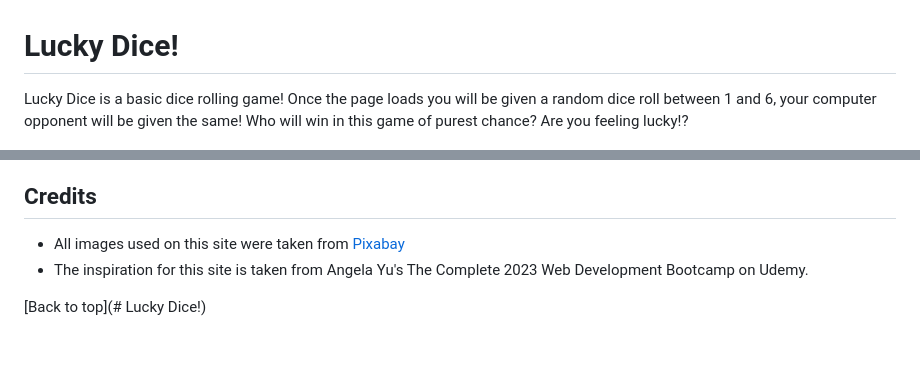
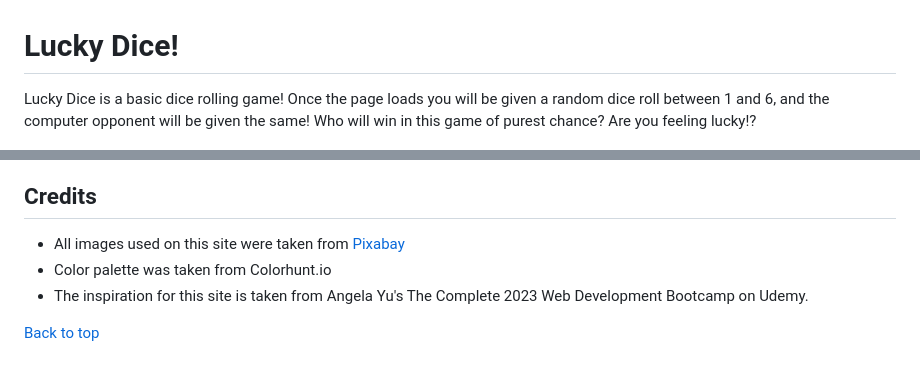
Before and after one commit to Marc-Hanson/challenge-one, a Markdown page: README.md, 2 parts joined by grey strips. GitHub-like rendering.

Commit message:
Bcak to top link fixed on readme.

```diff
--- a/README.md
+++ b/README.md
@@ -1,6 +1,6 @@
 # Lucky Dice!
 
-Lucky Dice is a basic dice rolling game! Once the page loads you will be given a random dice roll between 1 and 6, your computer opponent will be given the same! Who will win in this game of purest chance? Are you feeling lucky!?
+Lucky Dice is a basic dice rolling game! Once the page loads you will be given a random dice roll between 1 and 6, and the computer opponent will be given the same! Who will win in this game of purest chance? Are you feeling lucky!?
 
 ![Responsive Mockup](assets/images/readme/responsive.jpg)
 
@@ -119,6 +119,7 @@ Github Repository or project - https://marc-hanson.github.io/challenge-one/
 ## Credits
 
 - All images used on this site were taken from [Pixabay](https://pixabay.com/users/clker-free-vector-images-3736/)
+- Color palette was taken from Colorhunt.io
 - The inspiration for this site is taken from Angela Yu's The Complete 2023 Web Development Bootcamp on Udemy.
 
-[Back to top](# Lucky Dice!)
+[Back to top](#lucky-dice)
```
